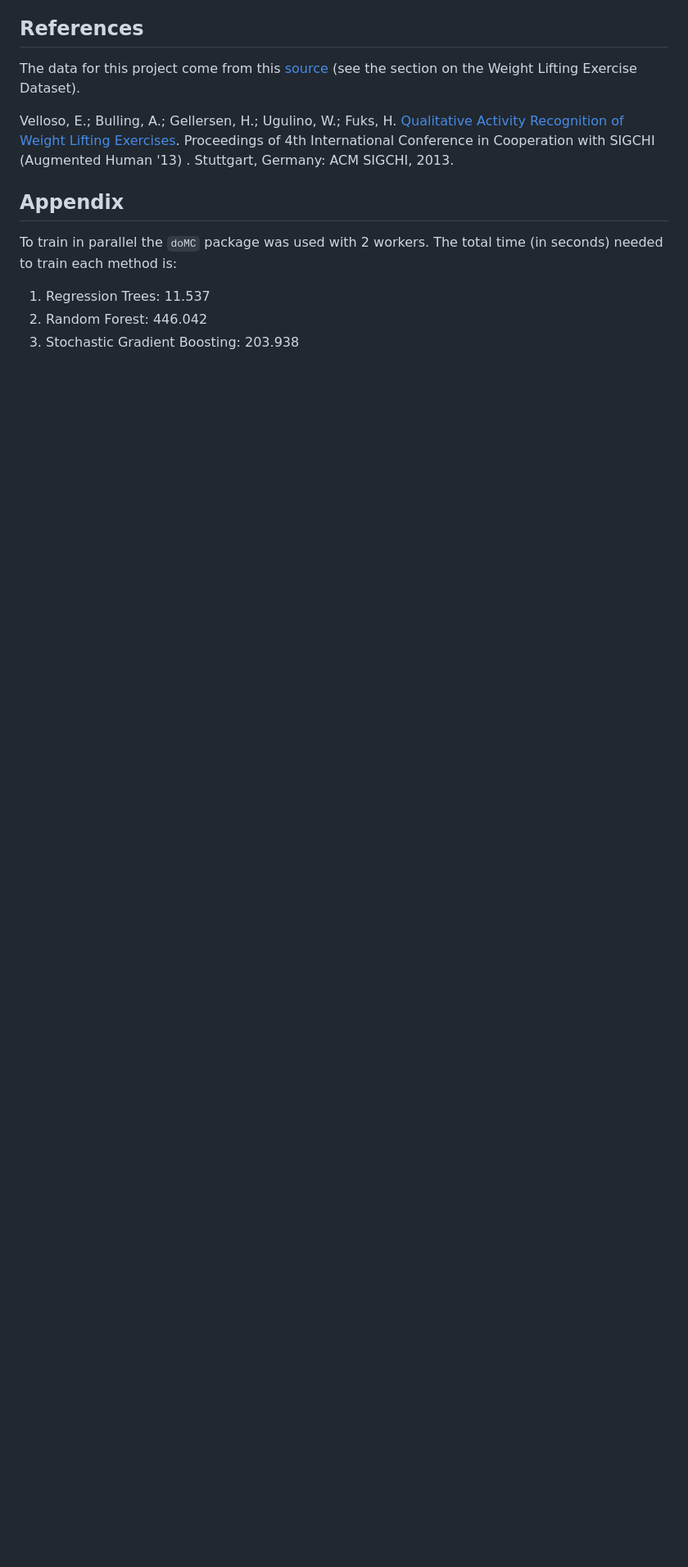
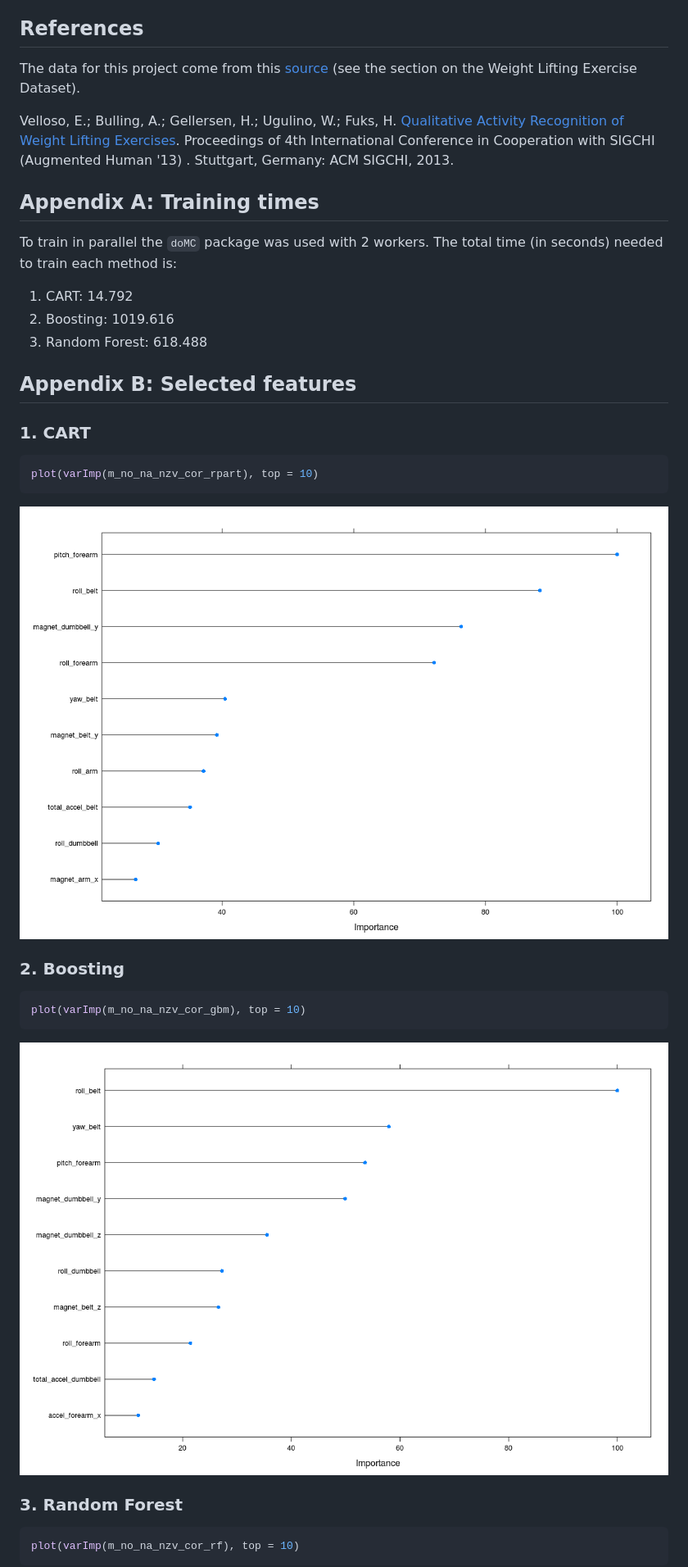
Before and after one commit to prontog/PracticalML_Project, a Markdown page: quantified-self.md, the part around the change printed below. Shown: that part at 82% size. Drawn GitHub-style; pictures changed too: Figs/selected_features_gbm-1.png (added), Figs/selected_features_rpart-1.png (added); blank space fills up the shorter version.

````diff
--- a/quantified-self.md
+++ b/quantified-self.md
@@ -430,9 +368,37 @@ The data for this project come from this [source](http://groupware.les.inf.puc-r
 
 Velloso, E.; Bulling, A.; Gellersen, H.; Ugulino, W.; Fuks, H. [Qualitative Activity Recognition of Weight Lifting Exercises](http://groupware.les.inf.puc-rio.br/work.jsf?p1=11201). Proceedings of 4th International Conference in Cooperation with SIGCHI (Augmented Human '13) . Stuttgart, Germany: ACM SIGCHI, 2013.
 
-## Appendix
+## Appendix A: Training times
 
 To train in parallel the `doMC` package was used with 2 workers. The total time (in seconds) needed to train each method is:
-1. Regression Trees: 11.537
-2. Random Forest: 446.042
-3. Stochastic Gradient Boosting: 203.938
+1. CART: 14.792
+2. Boosting: 1019.616
+3. Random Forest: 618.488
+
+## Appendix B: Selected features
+
+### 1. CART
+
+
+```r
+plot(varImp(m_no_na_nzv_cor_rpart), top = 10)
+```
+
+![](Figs/selected_features_rpart-1.png)
+
+### 2. Boosting
+
+
+```r
+plot(varImp(m_no_na_nzv_cor_gbm), top = 10)
+```
+
+![](Figs/selected_features_gbm-1.png)
+
+### 3. Random Forest
+
+
+```r
+plot(varImp(m_no_na_nzv_cor_rf), top = 10)
+```
+
````
Also changed, not shown: other parts of quantified-self.md (+189 -218 lines), Figs/selected_features_rf-1.png (added), 2 other files.
